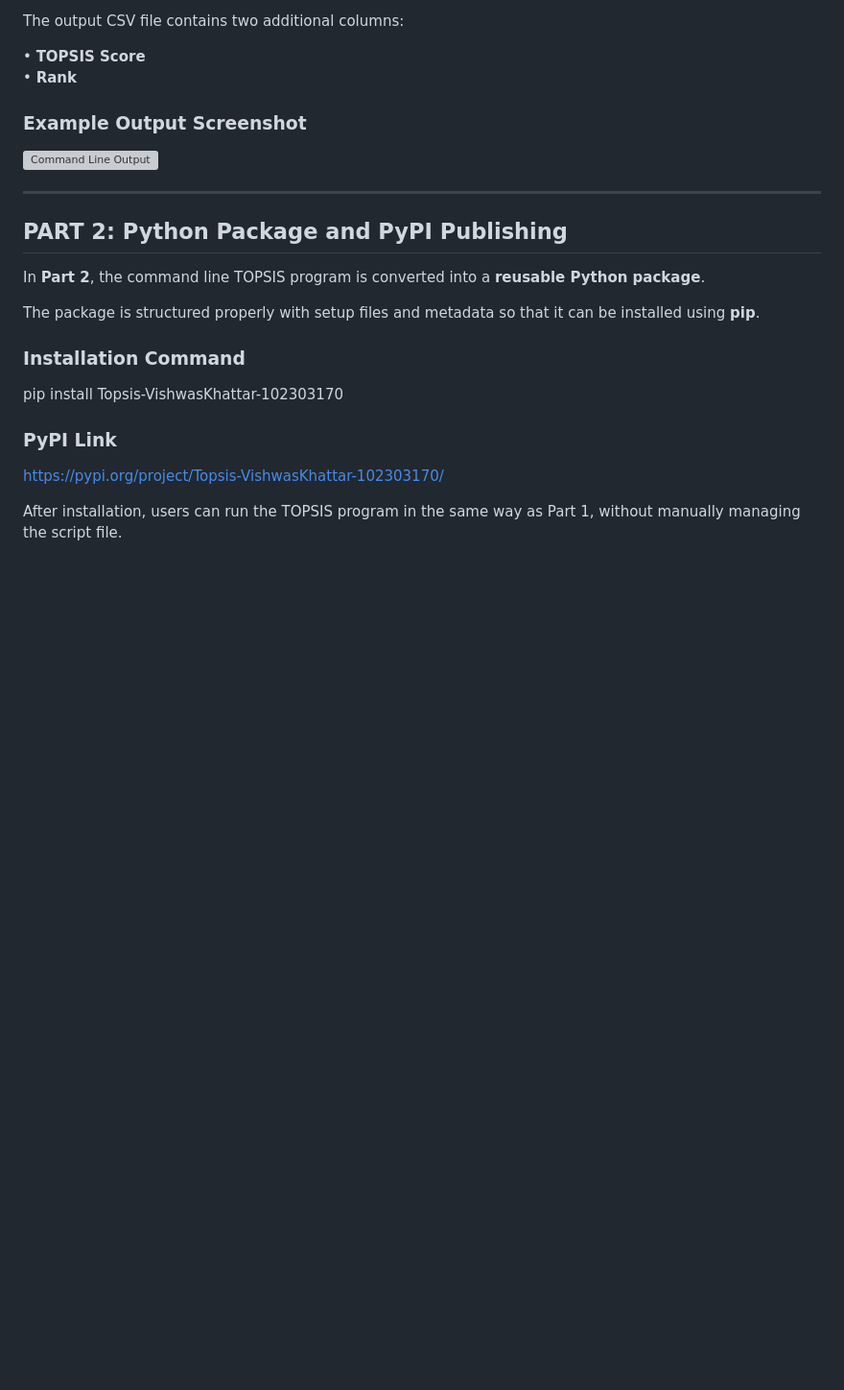
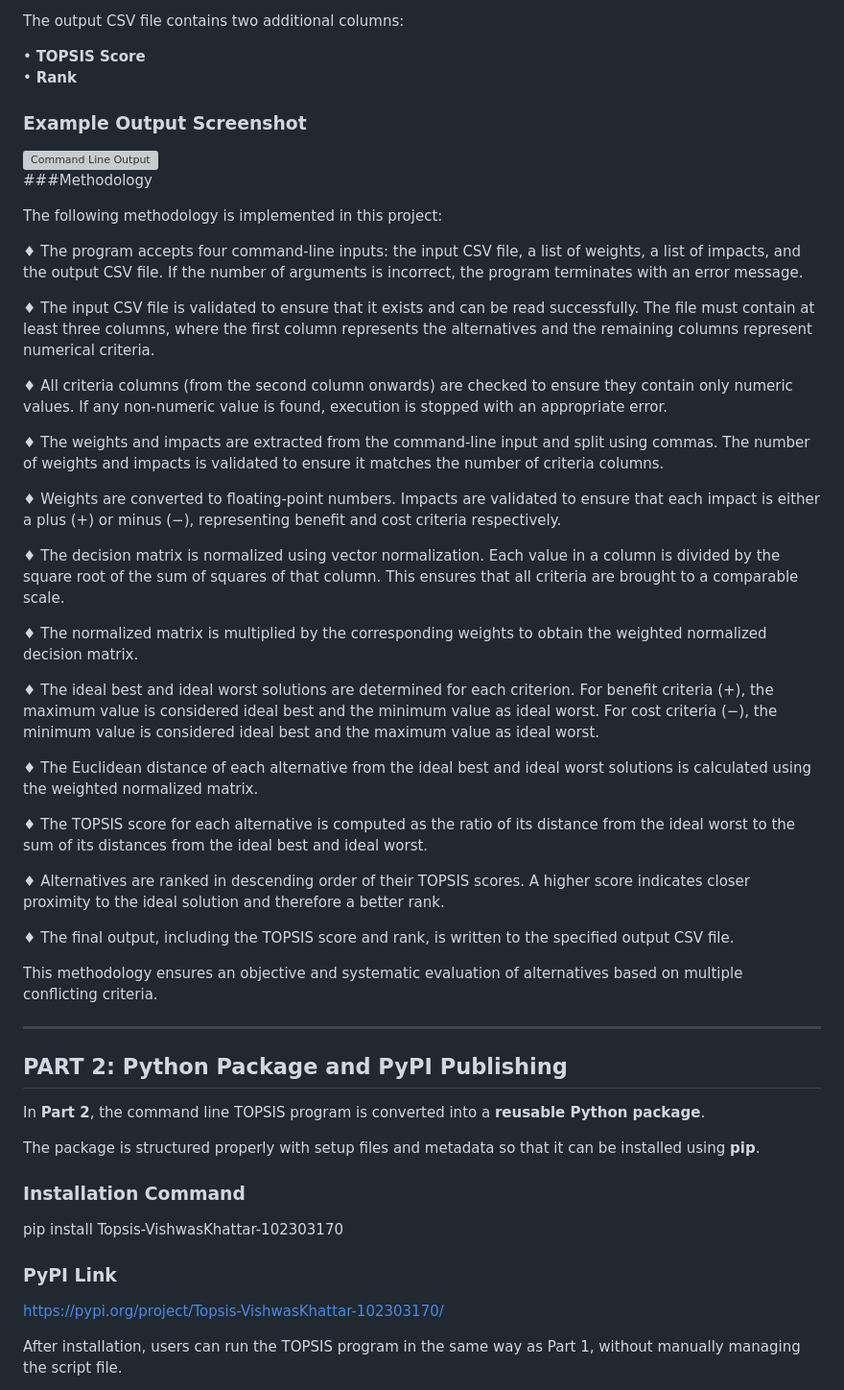
Before and after one commit to VishwassKhattarr/TOPSIS-assignment1, a Markdown page: README.md, the part around the change. Shown at 96% size. Rendered like a GitHub page; blank space fills up the shorter version; grey boxes are pictures that could not be loaded.

Commit message:
Document methodology for project evaluation process
Added a detailed methodology section explaining the project's command-line input handling, validation, normalization, and ranking process.

```diff
--- a/README.md
+++ b/README.md
@@ -59,6 +59,39 @@ The output CSV file contains two additional columns:
 ### Example Output Screenshot
 
 <img width="1067" height="261" alt="Command Line Output" src="https://github.com/user-attachments/assets/41b4c1bf-7711-4ab9-989d-c5ac85c58824" />
+
+###Methodology
+
+
+ The following methodology is implemented in this project:
+
+
+♦ The program accepts four command-line inputs: the input CSV file, a list of weights, a list of impacts, and the output CSV file. If the number of arguments is incorrect, the program terminates with an error message.
+
+♦ The input CSV file is validated to ensure that it exists and can be read successfully. The file must contain at least three columns, where the first column represents the alternatives and the remaining columns represent numerical criteria.
+
+♦ All criteria columns (from the second column onwards) are checked to ensure they contain only numeric values. If any non-numeric value is found, execution is stopped with an appropriate error.
+
+♦ The weights and impacts are extracted from the command-line input and split using commas. The number of weights and impacts is validated to ensure it matches the number of criteria columns.
+
+♦ Weights are converted to floating-point numbers. Impacts are validated to ensure that each impact is either a plus (+) or minus (−), representing benefit and cost criteria respectively.
+
+♦ The decision matrix is normalized using vector normalization. Each value in a column is divided by the square root of the sum of squares of that column. This ensures that all criteria are brought to a comparable scale.
+
+♦ The normalized matrix is multiplied by the corresponding weights to obtain the weighted normalized decision matrix.
+
+♦ The ideal best and ideal worst solutions are determined for each criterion. For benefit criteria (+), the maximum value is considered ideal best and the minimum value as ideal worst. For cost criteria (−), the minimum value is considered ideal best and the maximum value as ideal worst.
+
+♦ The Euclidean distance of each alternative from the ideal best and ideal worst solutions is calculated using the weighted normalized matrix.
+
+♦ The TOPSIS score for each alternative is computed as the ratio of its distance from the ideal worst to the sum of its distances from the ideal best and ideal worst.
+
+♦ Alternatives are ranked in descending order of their TOPSIS scores. A higher score indicates closer proximity to the ideal solution and therefore a better rank.
+
+♦ The final output, including the TOPSIS score and rank, is written to the specified output CSV file.
+
+This methodology ensures an objective and systematic evaluation of alternatives based on multiple conflicting criteria.
+
 
 ---
 
```
